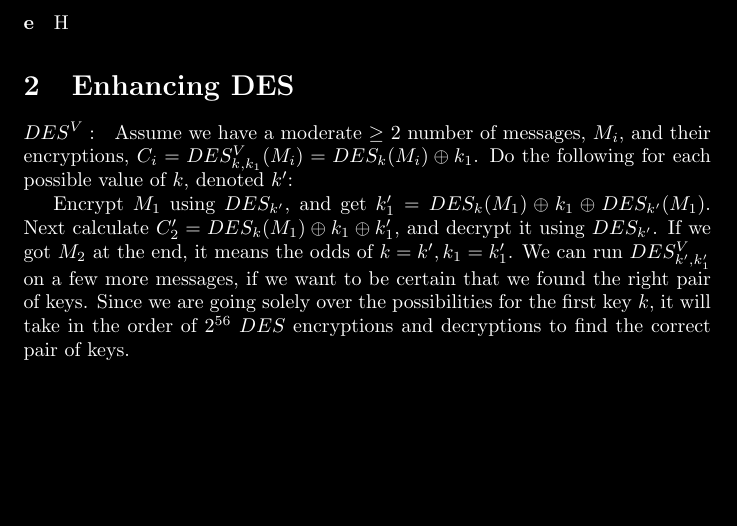
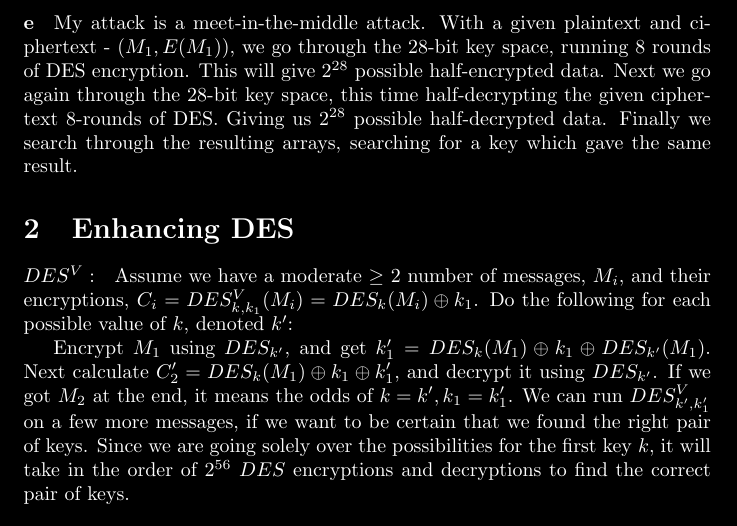
Before and after one commit to noslaver/crypto-101, a LaTeX document (2/solution.tex): part of page 3 of 7, cut at the place of the change, the shorter picture padded with empty space. Compiled offline with pdfLaTeX.

Commit message:
q1.e general structure

```diff
--- a/2/solution.tex
+++ b/2/solution.tex
@@ -80,7 +80,12 @@
 \end{paragraph}
 
 \begin{paragraph}
-	e H
+	e My attack is a meet-in-the-middle attack. With a given plaintext and ciphertext -
+	$(M_1, E(M_1))$, we go through the 28-bit key space, running 8 rounds of
+	DES encryption. This will give $2^{28}$ possible half-encrypted data. Next we go again
+	through the 28-bit key space, this time half-decrypting the given ciphertext 8-rounds
+	of DES. Giving us $2^{28}$ possible half-decrypted data. Finally we search through the
+	resulting arrays, searching for a key which gave the same result.
 \end{paragraph}
 
 \section{Enhancing DES}
```
Also changed, not shown: 2/solution.tex (2 more changed lines).
